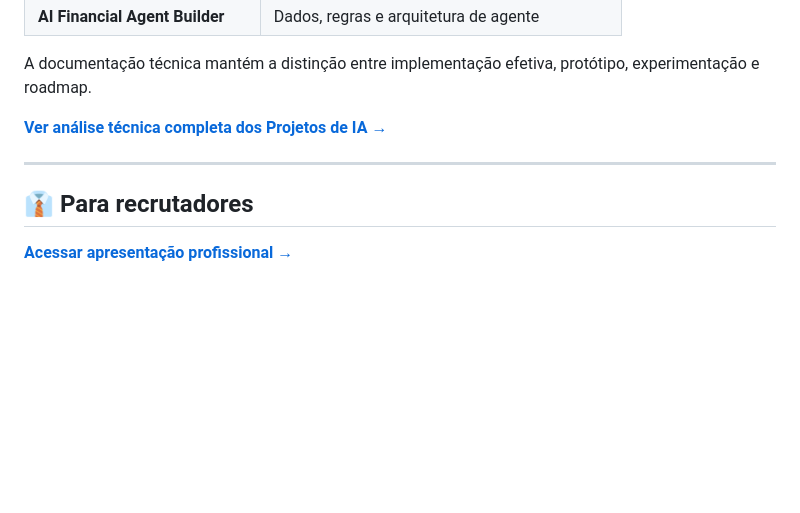
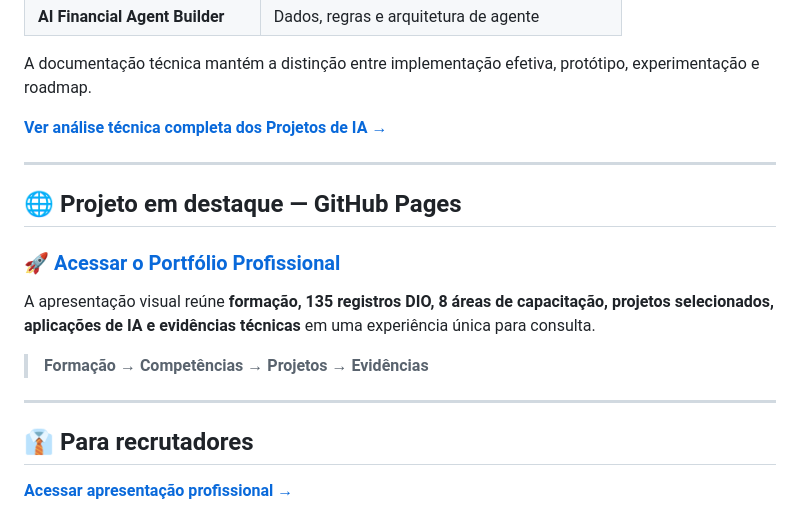
Before and after one commit to sayjinblackbelt/formacao-e-capacitacoes, a Markdown page: README.md, the part around the change. Rendered like a GitHub page; blank space fills up the shorter version.

Commit message:
docs: destaca GitHub Pages no projeto

```diff
--- a/README.md
+++ b/README.md
@@ -245,6 +245,16 @@ A documentação técnica mantém a distinção entre implementação efetiva, p
 
 ---
 
+## 🌐 Projeto em destaque — GitHub Pages
+
+### [🚀 Acessar o Portfólio Profissional](https://sayjinblackbelt.github.io/formacao-e-capacitacoes/recrutadores/)
+
+A apresentação visual reúne **formação, 135 registros DIO, 8 áreas de capacitação, projetos selecionados, aplicações de IA e evidências técnicas** em uma experiência única para consulta.
+
+> **Formação → Competências → Projetos → Evidências**
+
+---
+
 ## 👔 Para recrutadores
 
 **[Acessar apresentação profissional →](./recrutadores/index.html)**
```
